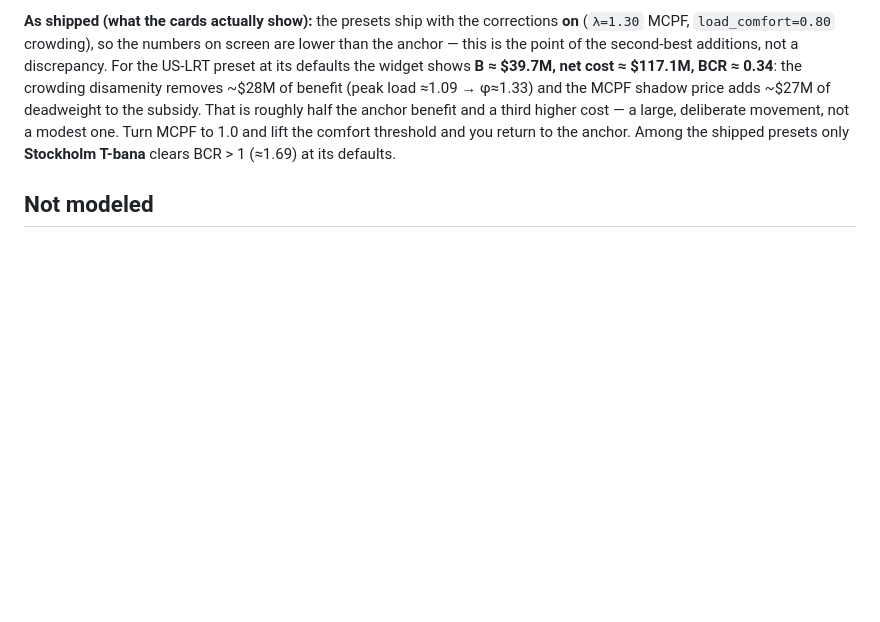
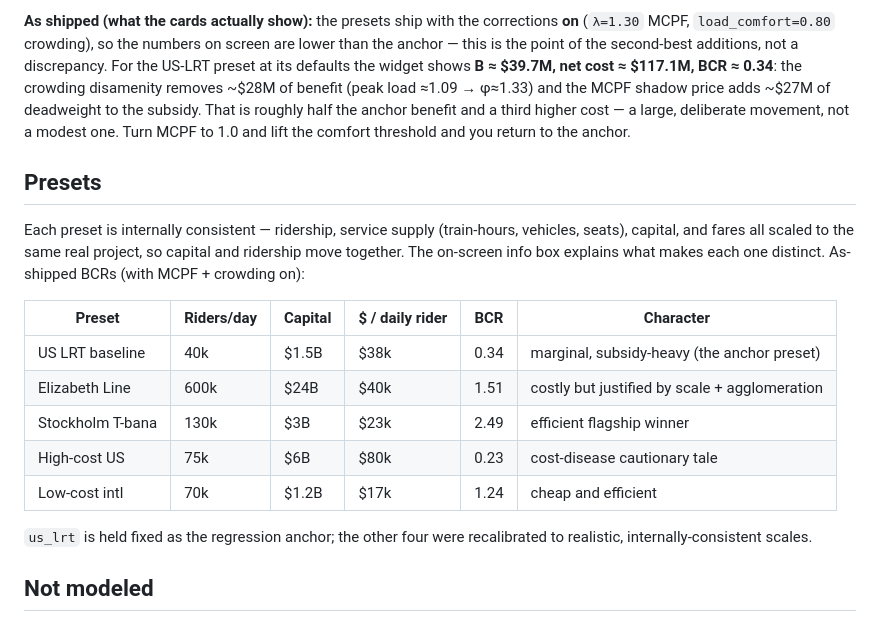
Before and after one commit to Brian-Foerster/transit-benefit-cost, a Markdown page: README.md, the part around the change. Rendered like a GitHub page; blank space fills up the shorter version.

Commit message:
docs: README preset table with internally-consistent scaling and as-shipped BCRs

```diff
--- a/README.md
+++ b/README.md
@@ -50,8 +50,24 @@ defaults the widget shows **B ≈ $39.7M, net cost ≈ $117.1M, BCR ≈ 0.34**:
 removes ~$28M of benefit (peak load ≈1.09 → φ≈1.33) and the MCPF shadow price adds ~$27M of
 deadweight to the subsidy. That is roughly half the anchor benefit and a third higher cost — a large,
 deliberate movement, not a modest one. Turn MCPF to 1.0 and lift the comfort threshold and you return
-to the anchor. Among the shipped presets only **Stockholm T-bana** clears BCR > 1 (≈1.69) at its
-defaults.
+to the anchor.
+
+## Presets
+
+Each preset is internally consistent — ridership, service supply (train-hours, vehicles, seats),
+capital, and fares all scaled to the same real project, so capital and ridership move together. The
+on-screen info box explains what makes each one distinct. As-shipped BCRs (with MCPF + crowding on):
+
+| Preset | Riders/day | Capital | $ / daily rider | BCR | Character |
+|---|---|---|---|---|---|
+| US LRT baseline | 40k | $1.5B | $38k | 0.34 | marginal, subsidy-heavy (the anchor preset) |
+| Elizabeth Line | 600k | $24B | $40k | 1.51 | costly but justified by scale + agglomeration |
+| Stockholm T-bana | 130k | $3B | $23k | 2.49 | efficient flagship winner |
+| High-cost US | 75k | $6B | $80k | 0.23 | cost-disease cautionary tale |
+| Low-cost intl | 70k | $1.2B | $17k | 1.24 | cheap and efficient |
+
+`us_lrt` is held fixed as the regression anchor; the other four were recalibrated to realistic,
+internally-consistent scales.
 
 ## Not modeled
 
```
